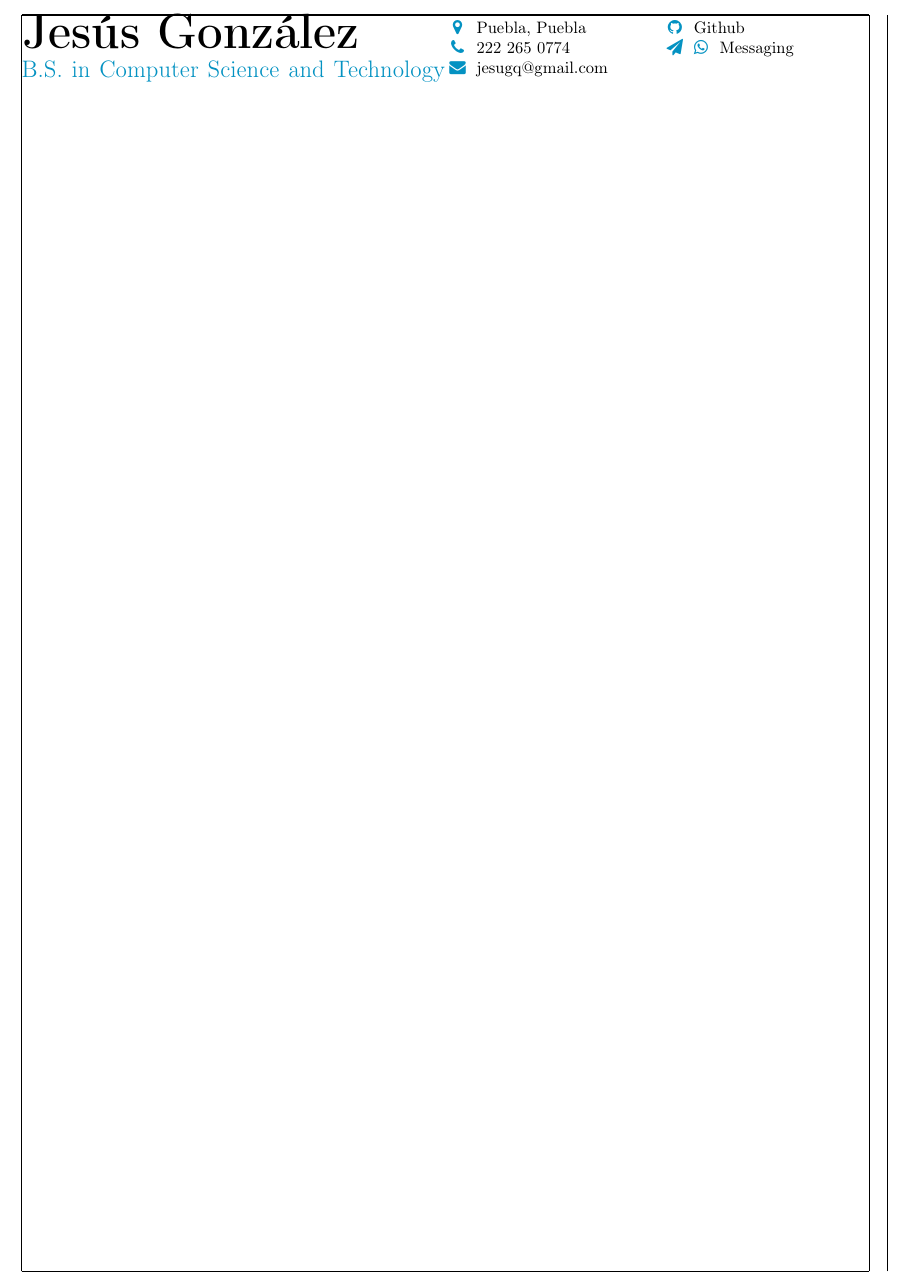
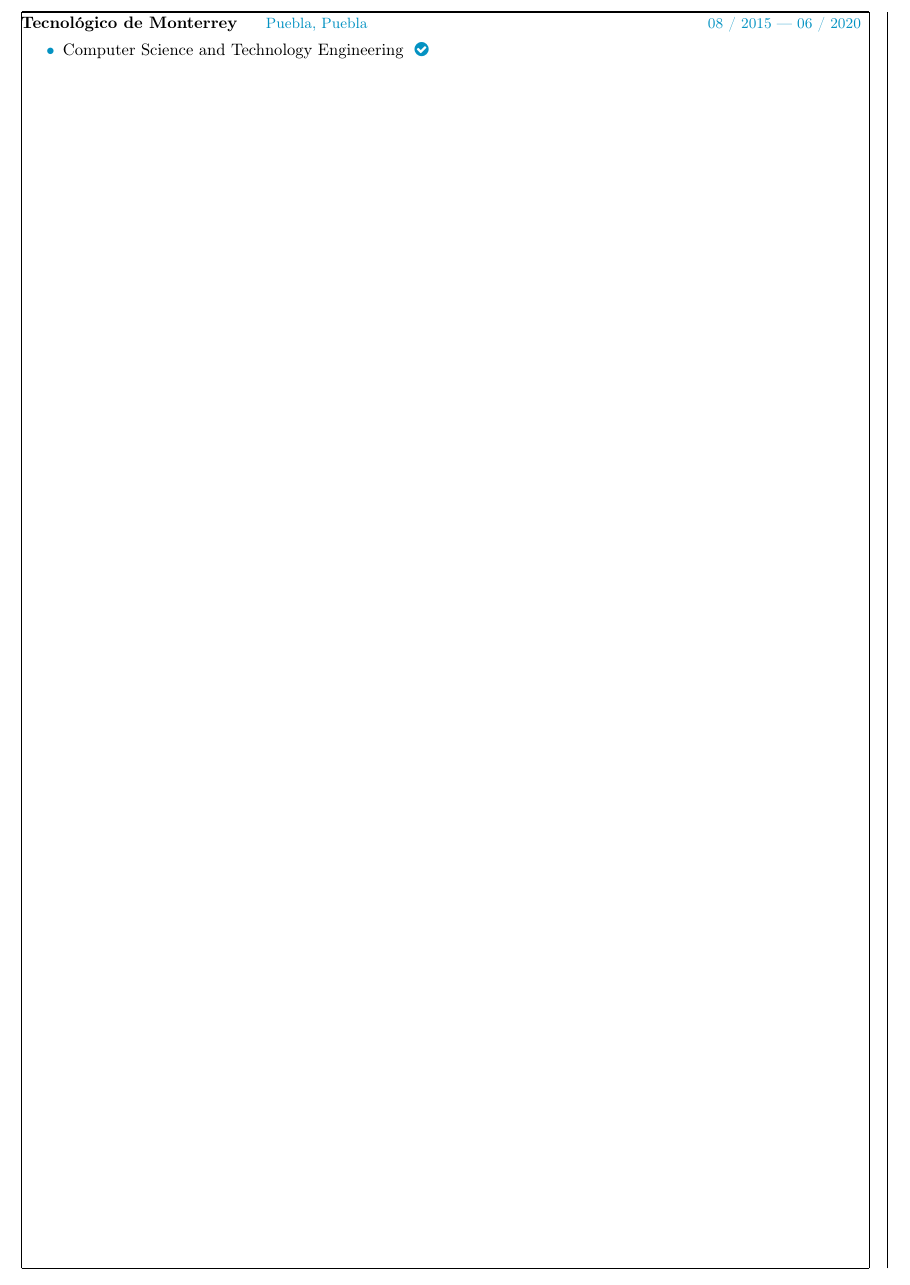
Before and after one commit to jesugq/resume, a LaTeX CV (resume.tex, which reads bodyenglish.tex): part of the page, cut at the place of the change. Compiled offline with pdfLaTeX.

Commit message:
Add education list and details

```diff
--- a/bodyenglish.tex
+++ b/bodyenglish.tex
@@ -57,3 +61,19 @@
 \newcommand{\bodyworkmail}{
 	jesugq@gmail.com
 }
+
+\newcommand{\bodyengineeringinstitute}{
+	Tecnológico de Monterrey
+}
+
+\newcommand{\bodyengineeringlocation}{
+	Puebla, Puebla
+}
+
+\newcommand{\bodyengineeringdate}{
+	08 / 2015 — 06 / 2020
+}
+
+\newcommand{\bodyengineeringdetails}{
+	Computer Science and Technology Engineering
+}
--- a/resume.tex
+++ b/resume.tex
@@ -16,11 +16,20 @@
 %\include{bodyspanish}
 
 % Large name header with contact and listing information.
-\begin{entrytable}
-	\docperson
-		{\doclargename}
-		{\doccontact}
-		{\doclisting}
-\end{entrytable}
+%\begin{entrytable}
+%	\docperson
+%		{\doclargename}
+%		{\doccontact}
+%		{\doclisting}
+%\end{entrytable}
+
+% Formal education section.
+\begin{entrylist}
+	\doceducation
+		{\docengineeringinstitute}
+		{\docengineeringlocation}
+		{\docengineeringdate}
+		{\docengineeringdetails}
+\end{entrylist}
 
 \end{document}
```
Also changed, not shown: bodyspanish.tex (+20 -0 lines), docformat.tex (+45 -0 lines), resume.pdf, bodyenglish.tex (4 more changed lines).
